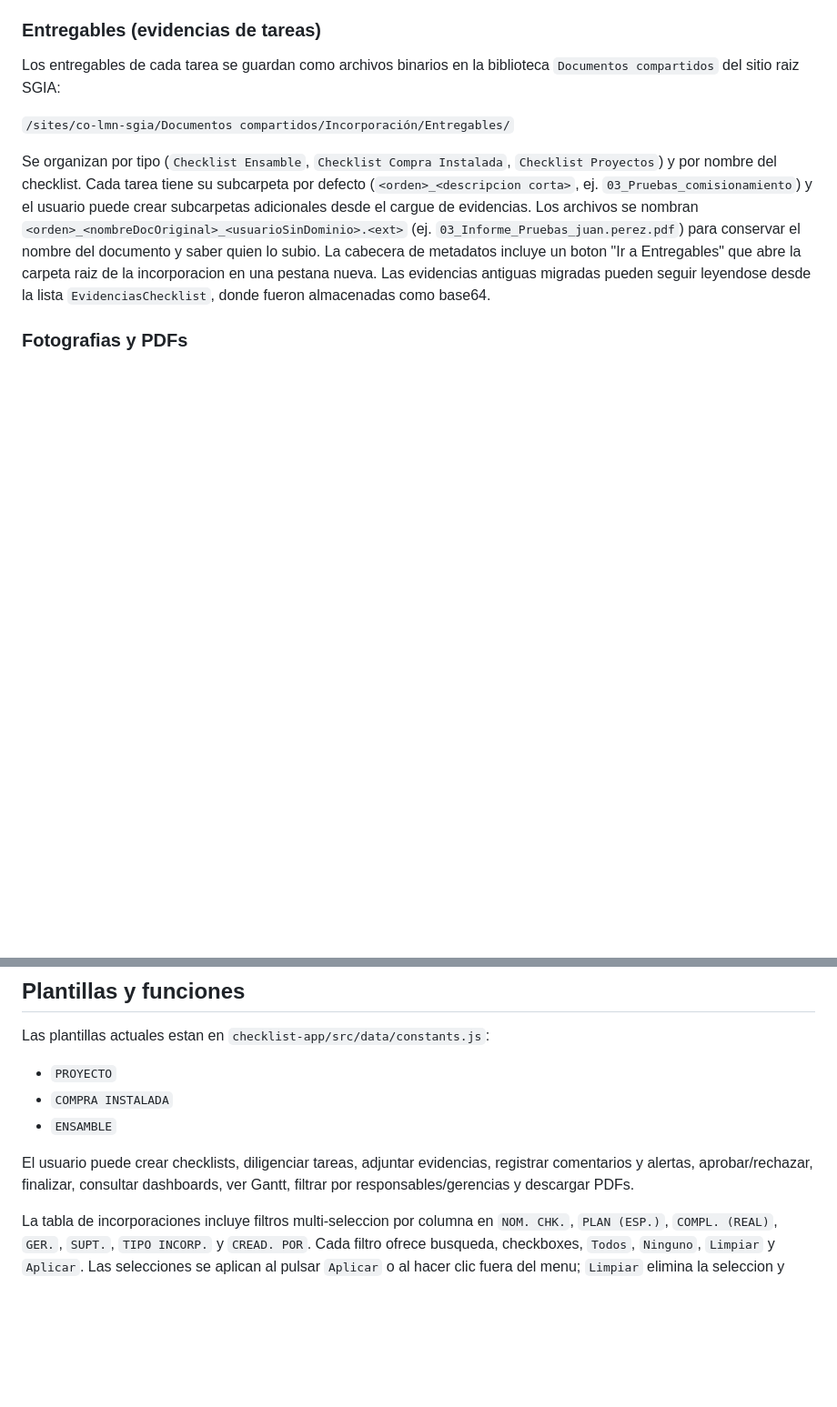
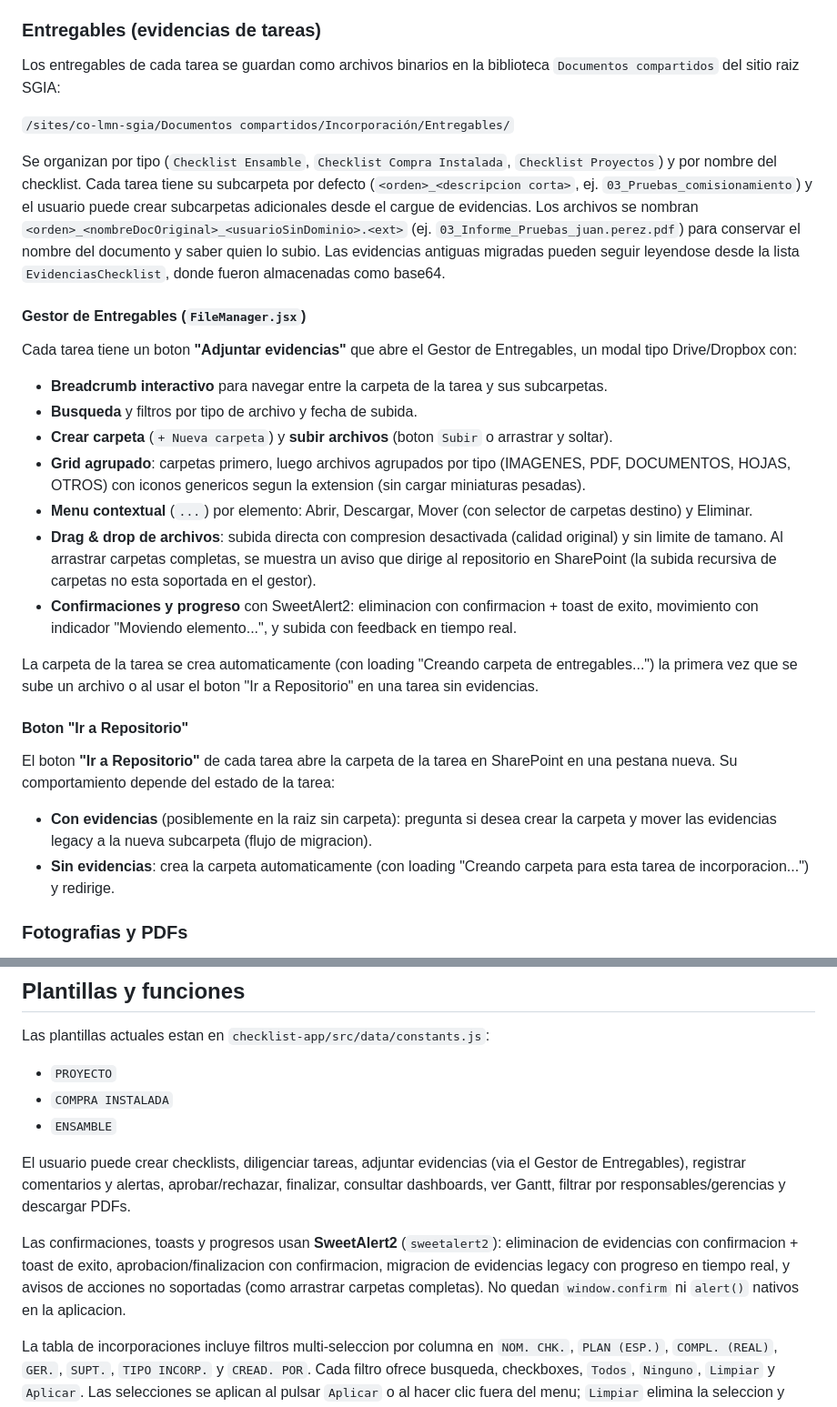
Before and after one commit to jorge-almarales22/CheckList-Cerrejon, a Markdown page: README.md, 2 parts joined by grey strips. Shown at 91% size. GitHub-like rendering; blank space fills up the shorter version.

Commit message:
docs: actualizar README con Gestor de Entregables, SweetAlert2 y boton Ir a Repositorio
- Documenta FileManager.jsx (modal tipo Drive con breadcrumb, busqueda,
  filtros, crear carpeta, subir archivos, mover, eliminar).
- Documenta el boton 'Adjuntar evidencias' y el flujo inteligente de
  'Ir a Repositorio' (con evidencias: migrar legacy; sin evidencias:
  crear carpeta automaticamente).
- Documenta SweetAlert2 (confirmaciones, toasts, progreso) y la subida
  sin limite de tamano ni compresion.

```diff
--- a/README.md
+++ b/README.md
@@ -60,7 +62,28 @@ Los entregables de cada tarea se guardan como archivos binarios en la biblioteca
 
 `/sites/co-lmn-sgia/Documentos compartidos/Incorporación/Entregables/`
 
-Se organizan por tipo (`Checklist Ensamble`, `Checklist Compra Instalada`, `Checklist Proyectos`) y por nombre del checklist. Cada tarea tiene su subcarpeta por defecto (`<orden>_<descripcion corta>`, ej. `03_Pruebas_comisionamiento`) y el usuario puede crear subcarpetas adicionales desde el cargue de evidencias. Los archivos se nombran `<orden>_<nombreDocOriginal>_<usuarioSinDominio>.<ext>` (ej. `03_Informe_Pruebas_juan.perez.pdf`) para conservar el nombre del documento y saber quien lo subio. La cabecera de metadatos incluye un boton "Ir a Entregables" que abre la carpeta raiz de la incorporacion en una pestana nueva. Las evidencias antiguas migradas pueden seguir leyendose desde la lista `EvidenciasChecklist`, donde fueron almacenadas como base64.
+Se organizan por tipo (`Checklist Ensamble`, `Checklist Compra Instalada`, `Checklist Proyectos`) y por nombre del checklist. Cada tarea tiene su subcarpeta por defecto (`<orden>_<descripcion corta>`, ej. `03_Pruebas_comisionamiento`) y el usuario puede crear subcarpetas adicionales desde el cargue de evidencias. Los archivos se nombran `<orden>_<nombreDocOriginal>_<usuarioSinDominio>.<ext>` (ej. `03_Informe_Pruebas_juan.perez.pdf`) para conservar el nombre del documento y saber quien lo subio. Las evidencias antiguas migradas pueden seguir leyendose desde la lista `EvidenciasChecklist`, donde fueron almacenadas como base64.
+
+#### Gestor de Entregables (`FileManager.jsx`)
+
+Cada tarea tiene un boton **"Adjuntar evidencias"** que abre el Gestor de Entregables, un modal tipo Drive/Dropbox con:
+
+- **Breadcrumb interactivo** para navegar entre la carpeta de la tarea y sus subcarpetas.
+- **Busqueda** y filtros por tipo de archivo y fecha de subida.
+- **Crear carpeta** (`+ Nueva carpeta`) y **subir archivos** (boton `Subir` o arrastrar y soltar).
+- **Grid agrupado**: carpetas primero, luego archivos agrupados por tipo (IMAGENES, PDF, DOCUMENTOS, HOJAS, OTROS) con iconos genericos segun la extension (sin cargar miniaturas pesadas).
+- **Menu contextual** (`...`) por elemento: Abrir, Descargar, Mover (con selector de carpetas destino) y Eliminar.
+- **Drag & drop de archivos**: subida directa con compresion desactivada (calidad original) y sin limite de tamano. Al arrastrar carpetas completas, se muestra un aviso que dirige al repositorio en SharePoint (la subida recursiva de carpetas no esta soportada en el gestor).
+- **Confirmaciones y progreso** con SweetAlert2: eliminacion con confirmacion + toast de exito, movimiento con indicador "Moviendo elemento...", y subida con feedback en tiempo real.
+
+La carpeta de la tarea se crea automaticamente (con loading "Creando carpeta de entregables...") la primera vez que se sube un archivo o al usar el boton "Ir a Repositorio" en una tarea sin evidencias.
+
+#### Boton "Ir a Repositorio"
+
+El boton **"Ir a Repositorio"** de cada tarea abre la carpeta de la tarea en SharePoint en una pestana nueva. Su comportamiento depende del estado de la tarea:
+
+- **Con evidencias** (posiblemente en la raiz sin carpeta): pregunta si desea crear la carpeta y mover las evidencias legacy a la nueva subcarpeta (flujo de migracion).
+- **Sin evidencias**: crea la carpeta automaticamente (con loading "Creando carpeta para esta tarea de incorporacion...") y redirige.
 
 ### Fotografias y PDFs
 
@@ -91,7 +114,9 @@ Las plantillas actuales estan en `checklist-app/src/data/constants.js`:
 - `COMPRA INSTALADA`
 - `ENSAMBLE`
 
-El usuario puede crear checklists, diligenciar tareas, adjuntar evidencias, registrar comentarios y alertas, aprobar/rechazar, finalizar, consultar dashboards, ver Gantt, filtrar por responsables/gerencias y descargar PDFs.
+El usuario puede crear checklists, diligenciar tareas, adjuntar evidencias (via el Gestor de Entregables), registrar comentarios y alertas, aprobar/rechazar, finalizar, consultar dashboards, ver Gantt, filtrar por responsables/gerencias y descargar PDFs.
+
+Las confirmaciones, toasts y progresos usan **SweetAlert2** (`sweetalert2`): eliminacion de evidencias con confirmacion + toast de exito, aprobacion/finalizacion con confirmacion, migracion de evidencias legacy con progreso en tiempo real, y avisos de acciones no soportadas (como arrastrar carpetas completas). No quedan `window.confirm` ni `alert()` nativos en la aplicacion.
 
 La tabla de incorporaciones incluye filtros multi-seleccion por columna en `NOM. CHK.`, `PLAN (ESP.)`, `COMPL. (REAL)`, `GER.`, `SUPT.`, `TIPO INCORP.` y `CREAD. POR`. Cada filtro ofrece busqueda, checkboxes, `Todos`, `Ninguno`, `Limpiar` y `Aplicar`. Las selecciones se aplican al pulsar `Aplicar` o al hacer clic fuera del menu; `Limpiar` elimina la seleccion y cierra el menu. Los encabezados usan abreviaciones compactas para mantenerse en una sola fila.
 
```
Also changed, not shown: other parts of README.md (+2 -0 lines).
